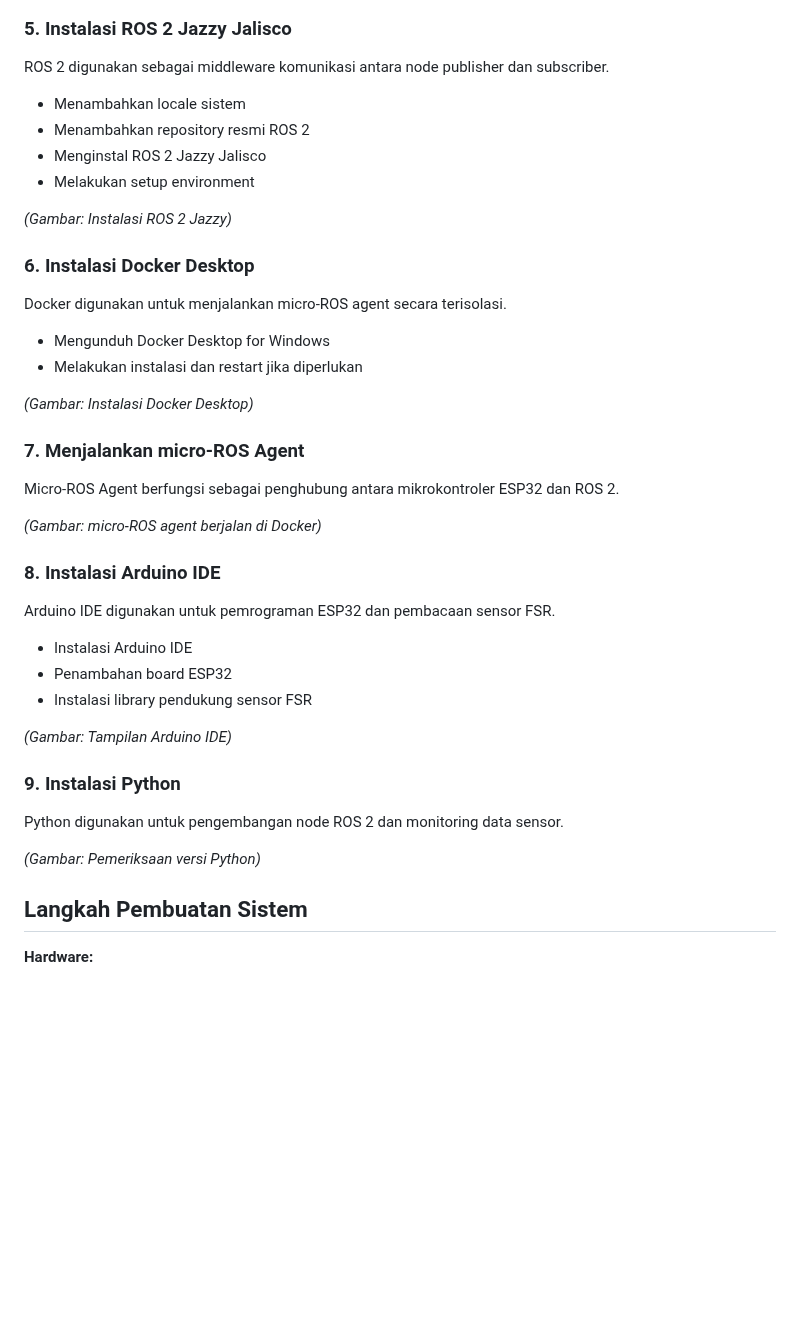
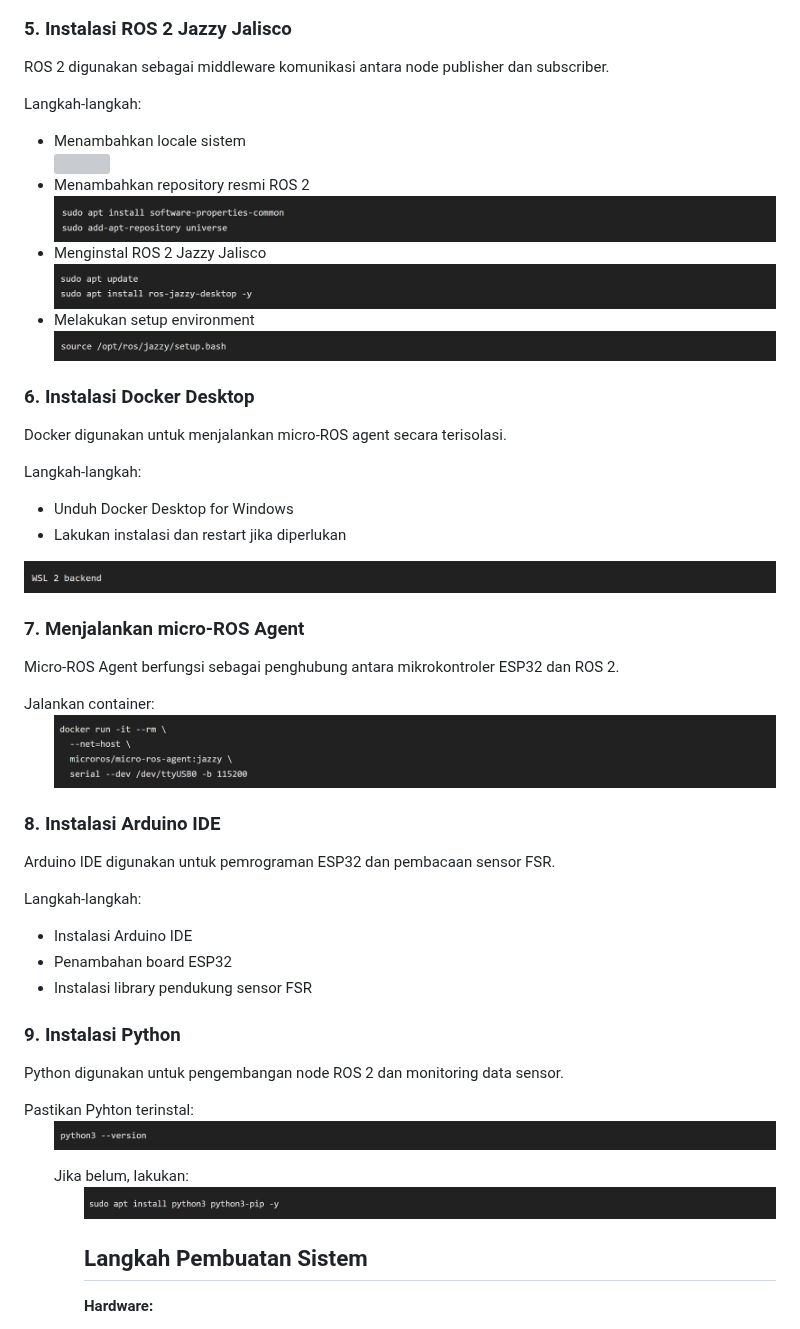
Before and after one commit to apri2102/UAS-Robotika-Medis, a Markdown page: index.md, the part around one of its changes. Drawn GitHub-style; blank space fills up the shorter version; grey boxes are pictures that could not be loaded.

```diff
--- a/index.md
+++ b/index.md
@@ -175,5 +175,7 @@
     ROS 2 digunakan sebagai middleware komunikasi antara node publisher dan
     subscriber.
   </p>
+  Langkah-langkah:
   <ul>
+  <p>
     <li>Menambahkan locale sistem</li>
@@ -180,42 +183,60 @@
     <li>Menambahkan repository resmi ROS 2</li>
+    <img src="images/gambar5.png">
     <li>Menginstal ROS 2 Jazzy Jalisco</li>
+    <img src="images/gambar6.png">
     <li>Melakukan setup environment</li>
+    <img src="images/gambar7.png">
   </ul>
-  <p><i>(Gambar: Instalasi ROS 2 Jazzy)</i></p>
 
   <h3>6. Instalasi Docker Desktop</h3>
   <p>
     Docker digunakan untuk menjalankan micro-ROS agent secara terisolasi.
   </p>
+  Langkah-langkah:
   <ul>
-    <li>Mengunduh Docker Desktop for Windows</li>
-    <li>Melakukan instalasi dan restart jika diperlukan</li>
+  <p>
+    <li>Unduh Docker Desktop for Windows</li>
+    <li>Lakukan instalasi dan restart jika diperlukan</li>
   </ul>
-  <p><i>(Gambar: Instalasi Docker Desktop)</i></p>
+  <img src="images/gambar8.png">
+  </ul>
 
   <h3>7. Menjalankan micro-ROS Agent</h3>
   <p>
     Micro-ROS Agent berfungsi sebagai penghubung antara mikrokontroler ESP32
     dan ROS 2.
   </p>
-  <p><i>(Gambar: micro-ROS agent berjalan di Docker)</i></p>
+  Jalankan container:
+  <ul>
+  <p>
+  <img src="images/gambar9.png">
+  </ul>
 
   <h3>8. Instalasi Arduino IDE</h3>
   <p>
     Arduino IDE digunakan untuk pemrograman ESP32 dan pembacaan sensor FSR.
   </p>
+   Langkah-langkah:
   <ul>
+  <p>
     <li>Instalasi Arduino IDE</li>
     <li>Penambahan board ESP32</li>
     <li>Instalasi library pendukung sensor FSR</li>
   </ul>
-  <p><i>(Gambar: Tampilan Arduino IDE)</i></p>
 
   <h3>9. Instalasi Python</h3>
   <p>
     Python digunakan untuk pengembangan node ROS 2 dan monitoring data sensor.
   </p>
-  <p><i>(Gambar: Pemeriksaan versi Python)</i></p>
+  Pastikan Pyhton terinstal:
+  <ul>
+  <p>
+  <img src="images/gambar10.png">
+  </p>
+  Jika belum, lakukan:
+  <ul>
+  <p>
+   <img src="images/gambar11.png">
 </section>
 
 <section>
```
Also changed, not shown: other parts of index.md (+1 -0 lines).
